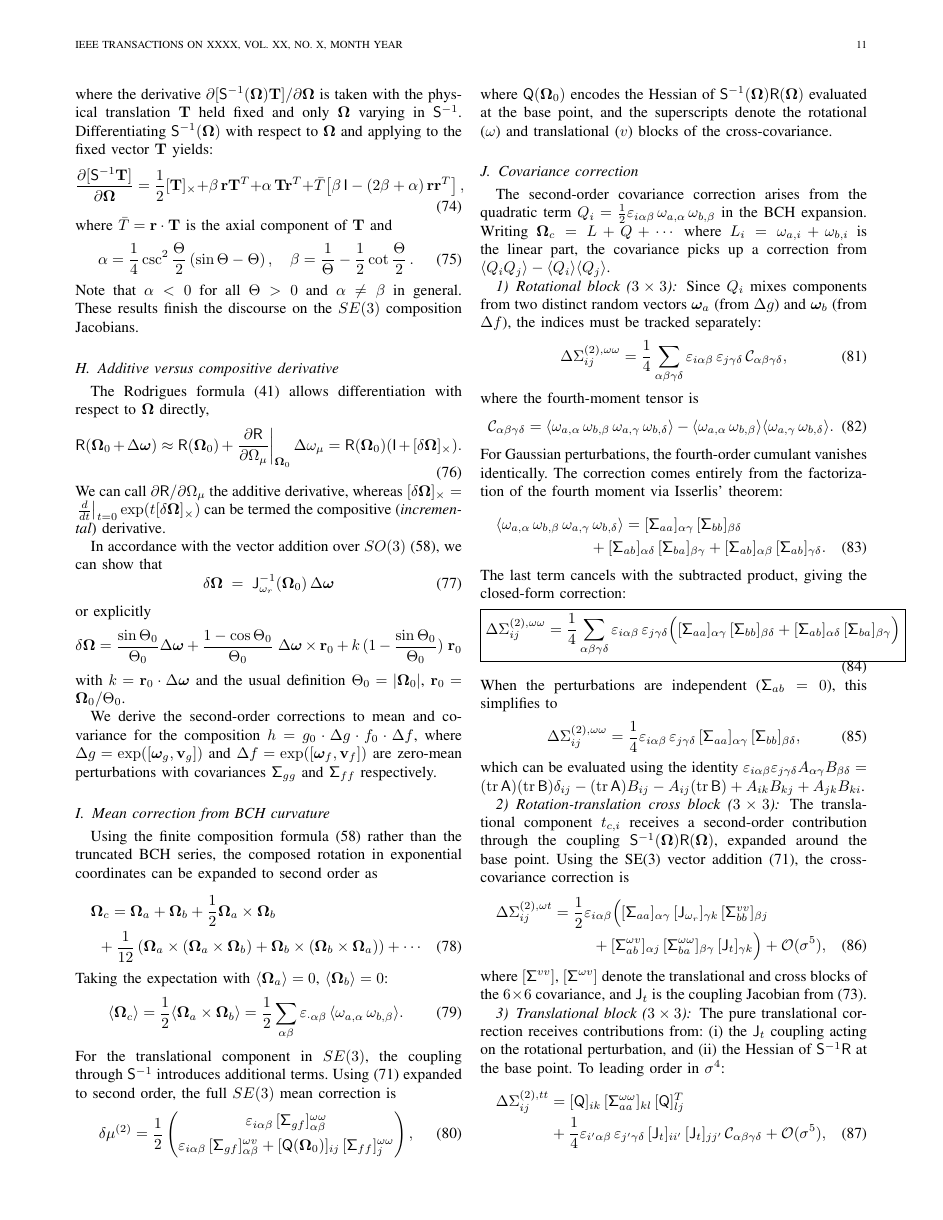
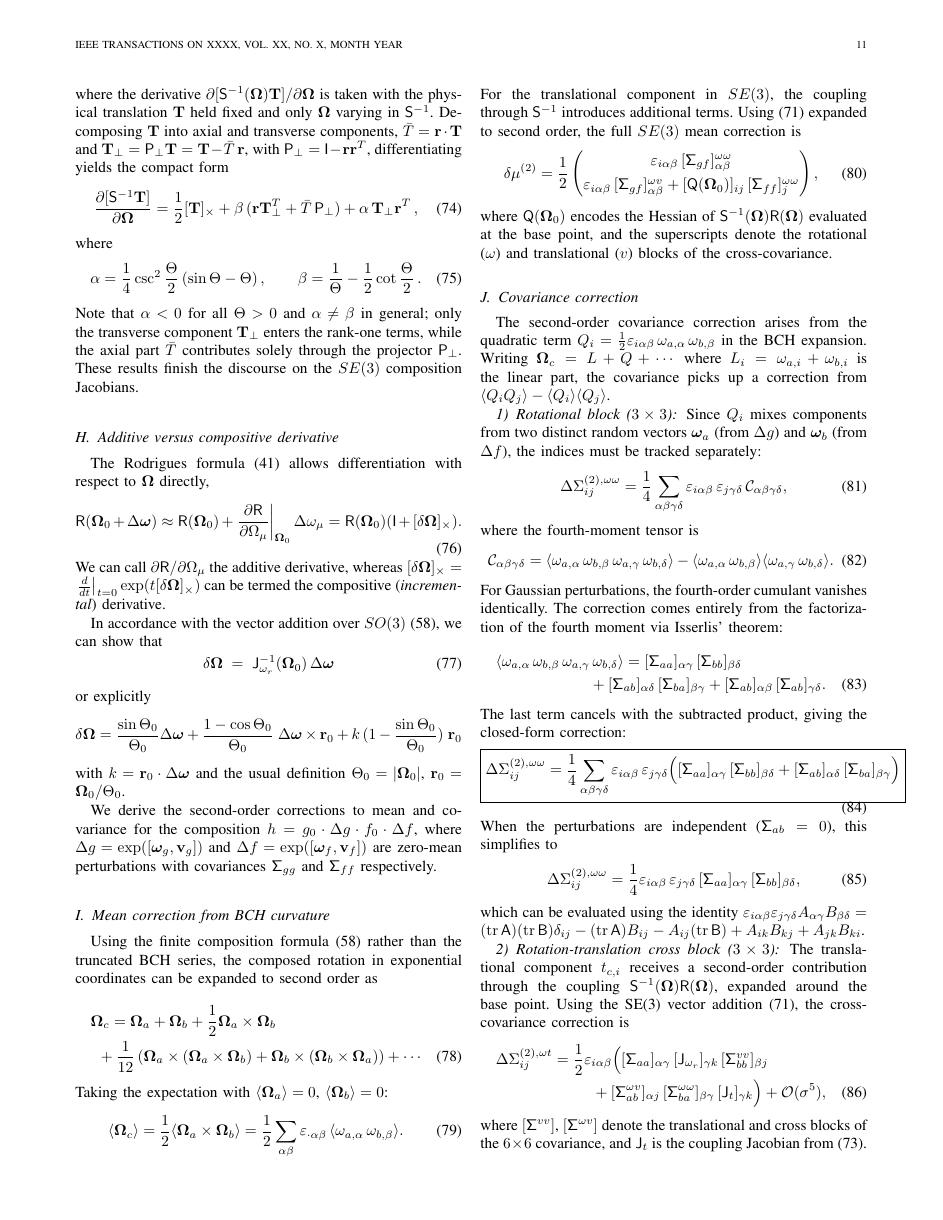
Before and after one commit to fkuehnel/bayesian-slam, a LaTeX paper (paper/SE3_inference_paper.tex): page 11 of 14. Compiled offline with pdfLaTeX; a missing font is replaced by an installed copy or a similar font; a LaTeX package or settings file that is missing is left out.

Commit message:
super compact coupling Jacobian form

```diff
--- a/paper/SE3_inference_paper.tex
+++ b/paper/SE3_inference_paper.tex
@@ -1571,23 +1571,27 @@ The coupling Jacobian $\mathsf{J}_{t}$ is defined by
 where the derivative $\partial[\mathsf{S}^{-1}(\bfOmega){\bf T}]/\partial\bfOmega$
 is taken with the physical translation ${\bf T}$ held fixed
 and only $\bfOmega$ varying in $\mathsf{S}^{-1}$.
-Differentiating $\mathsf{S}^{-1}(\bfOmega)$ with respect to $\bfOmega$
-and applying to the fixed vector ${\bf T}$ yields:
+Decomposing ${\bf T}$ into axial and transverse components,
+$\bar T = {\bf r}\cdot{\bf T}$ and
+${\bf T}_\perp = {\sf P}_\perp{\bf T} = {\bf T} - \bar T\,{\bf r}$,
+with ${\sf P}_\perp = \mathsf{I} - {\bf r}{\bf r}^T$,
+differentiating yields the compact form
 \beq
     \frac{\partial[\mathsf{S}^{-1}{\bf T}]}{\partial\bfOmega} =
-    \frac{1}{2}[{\bf T}]_\times + \beta\,{\bf r}{\bf T}^T
-    + \alpha\,{\bf T}{\bf r}^T
-    + \bar T\!\left[\beta\,\mathsf{I}
-    - (2\beta+\alpha)\,{\bf r}{\bf r}^T\right],
+    \frac{1}{2}[{\bf T}]_\times
+    + \beta\,({\bf r}{\bf T}_\perp^T + \bar T\,{\sf P}_\perp)
+    + \alpha\,{\bf T}_\perp{\bf r}^T\,,
     \label{eq:dSinvTdOmega}
 \eeq
-where $\bar T = {\bf r}\cdot{\bf T}$ is the axial component of ${\bf T}$ and
-\beq
-    \alpha = {1\over 4}\csc^2{\Theta\over 2}\,(\sin\Theta - \Theta)\,,\quad
-    \beta = {1\over\Theta} - {1\over 2}\cot{\Theta\over2}\,.
+where
+\beq
+    \alpha = {1\over 4}\csc^2{\Theta\over 2}\,(\sin\Theta - \Theta)\,,\qquad
+    \beta = {1\over\Theta} - {1\over 2}\cot{\Theta\over 2}\,.
     \label{eq:alphabetadef}
 \eeq
-Note that $\alpha<0$ for all $\Theta>0$ and $\alpha\neq\beta$ in general.
+Note that $\alpha < 0$ for all $\Theta > 0$ and $\alpha \neq \beta$ in general;
+only the transverse component ${\bf T}_\perp$ enters the rank-one terms,
+while the axial part $\bar T$ contributes solely through the projector ${\sf P}_\perp$.
 These results finish the discourse on the $SE(3)$ composition Jacobians.
 
 \subsection{Additive versus compositive derivative}
```
Also changed, not shown: paper/SE3_inference_paper.pdf.
